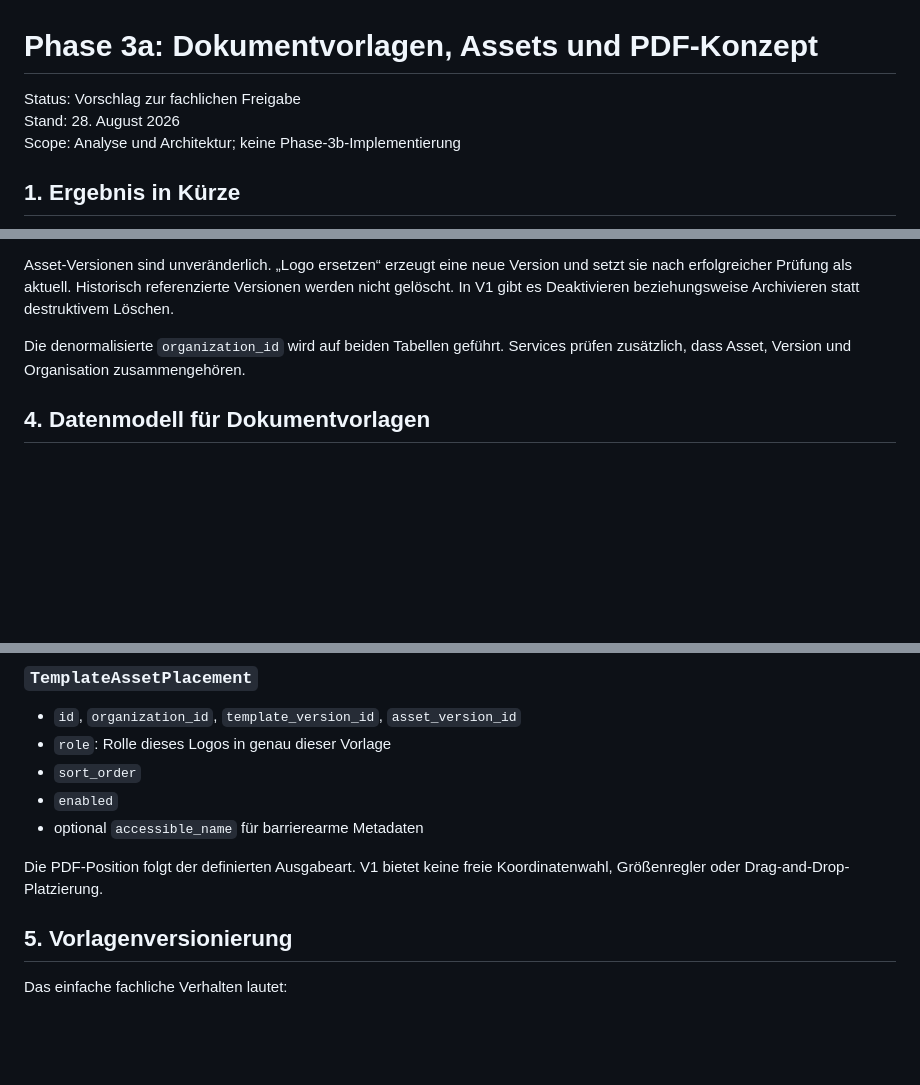
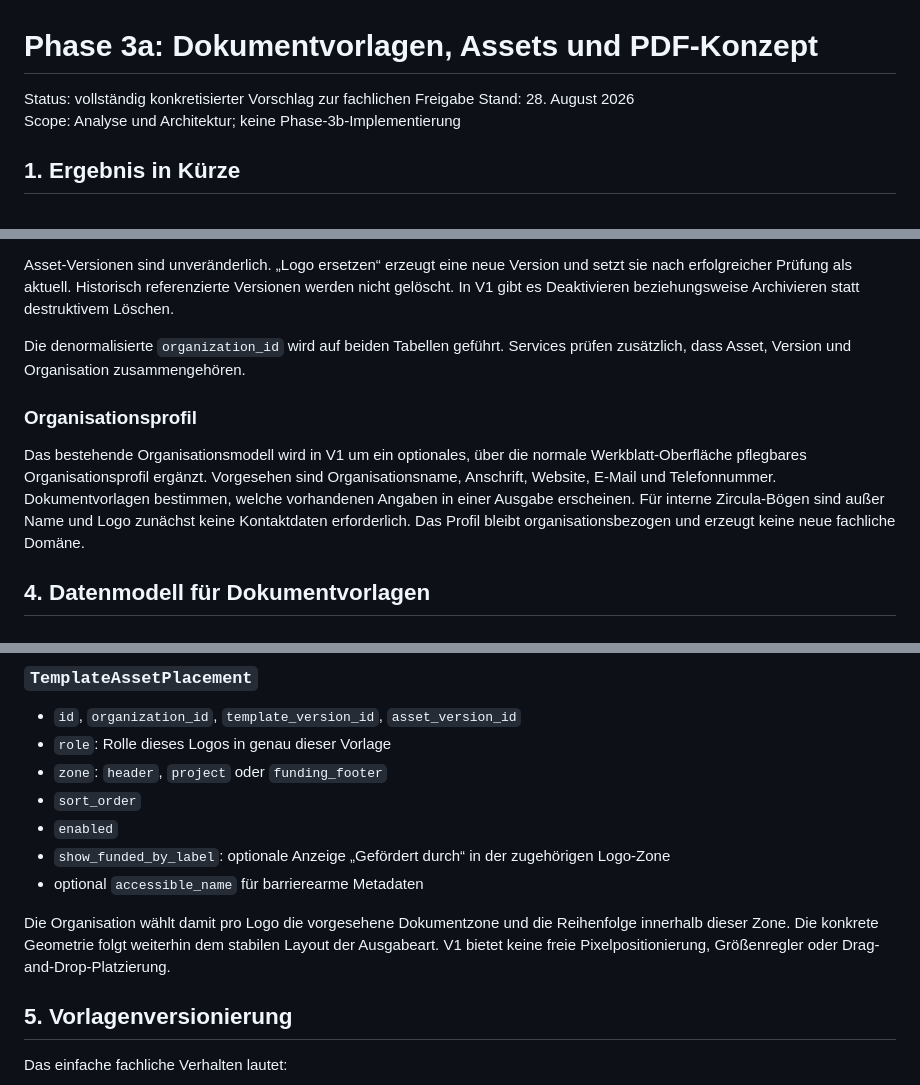
Before and after one commit to IndieStu/Werkblatt, a Markdown page: docs/phase-3a-dokumentkonzept.md, 3 parts joined by grey strips. Rendered like a GitHub page; blank space fills up the shorter version.

```diff
--- a/docs/phase-3a-dokumentkonzept.md
+++ b/docs/phase-3a-dokumentkonzept.md
@@ -1,6 +1,6 @@
 # Phase 3a: Dokumentvorlagen, Assets und PDF-Konzept
 
-Status: Vorschlag zur fachlichen Freigabe
+Status: vollständig konkretisierter Vorschlag zur fachlichen Freigabe
 Stand: 28. August 2026
 Scope: Analyse und Architektur; keine Phase-3b-Implementierung
 
@@ -65,6 +65,10 @@ Asset-Versionen sind unveränderlich. „Logo ersetzen“ erzeugt eine neue Vers
 
 Die denormalisierte `organization_id` wird auf beiden Tabellen geführt. Services prüfen zusätzlich, dass Asset, Version und Organisation zusammengehören.
 
+### Organisationsprofil
+
+Das bestehende Organisationsmodell wird in V1 um ein optionales, über die normale Werkblatt-Oberfläche pflegbares Organisationsprofil ergänzt. Vorgesehen sind Organisationsname, Anschrift, Website, E-Mail und Telefonnummer. Dokumentvorlagen bestimmen, welche vorhandenen Angaben in einer Ausgabe erscheinen. Für interne Zircula-Bögen sind außer Name und Logo zunächst keine Kontaktdaten erforderlich. Das Profil bleibt organisationsbezogen und erzeugt keine neue fachliche Domäne.
+
 ## 4. Datenmodell für Dokumentvorlagen
 
 ### `DocumentTemplate`
@@ -95,11 +99,13 @@ Ein Vorlagenstand ist nach seiner Aktivierung unveränderlich. Die normale UI sp
 
 - `id`, `organization_id`, `template_version_id`, `asset_version_id`
 - `role`: Rolle dieses Logos in genau dieser Vorlage
+- `zone`: `header`, `project` oder `funding_footer`
 - `sort_order`
 - `enabled`
+- `show_funded_by_label`: optionale Anzeige „Gefördert durch“ in der zugehörigen Logo-Zone
 - optional `accessible_name` für barrierearme Metadaten
 
-Die PDF-Position folgt der definierten Ausgabeart. V1 bietet keine freie Koordinatenwahl, Größenregler oder Drag-and-Drop-Platzierung.
+Die Organisation wählt damit pro Logo die vorgesehene Dokumentzone und die Reihenfolge innerhalb dieser Zone. Die konkrete Geometrie folgt weiterhin dem stabilen Layout der Ausgabeart. V1 bietet keine freie Pixelpositionierung, Größenregler oder Drag-and-Drop-Platzierung.
 
 ## 5. Vorlagenversionierung
 
```
Also changed, not shown: other parts of docs/phase-3a-dokumentkonzept.md (+22 -20 lines).
